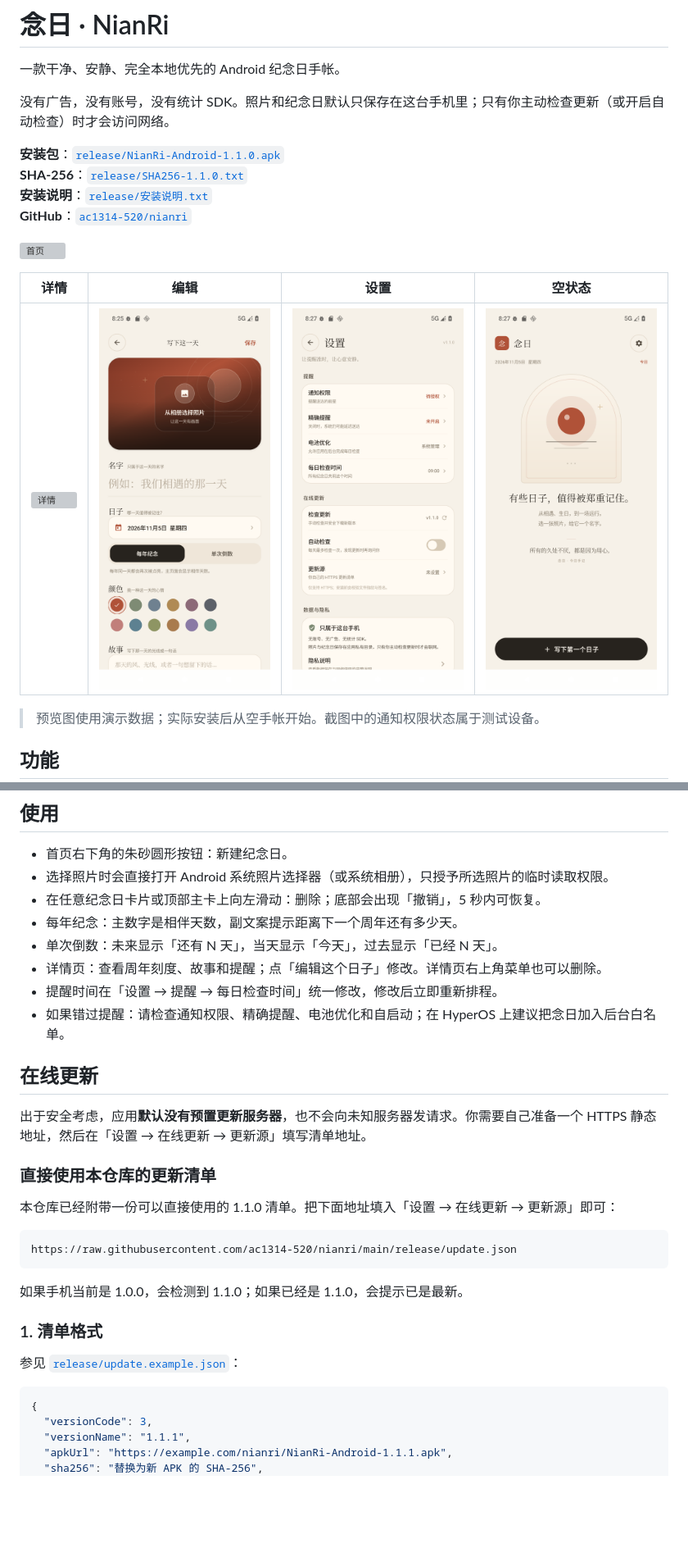
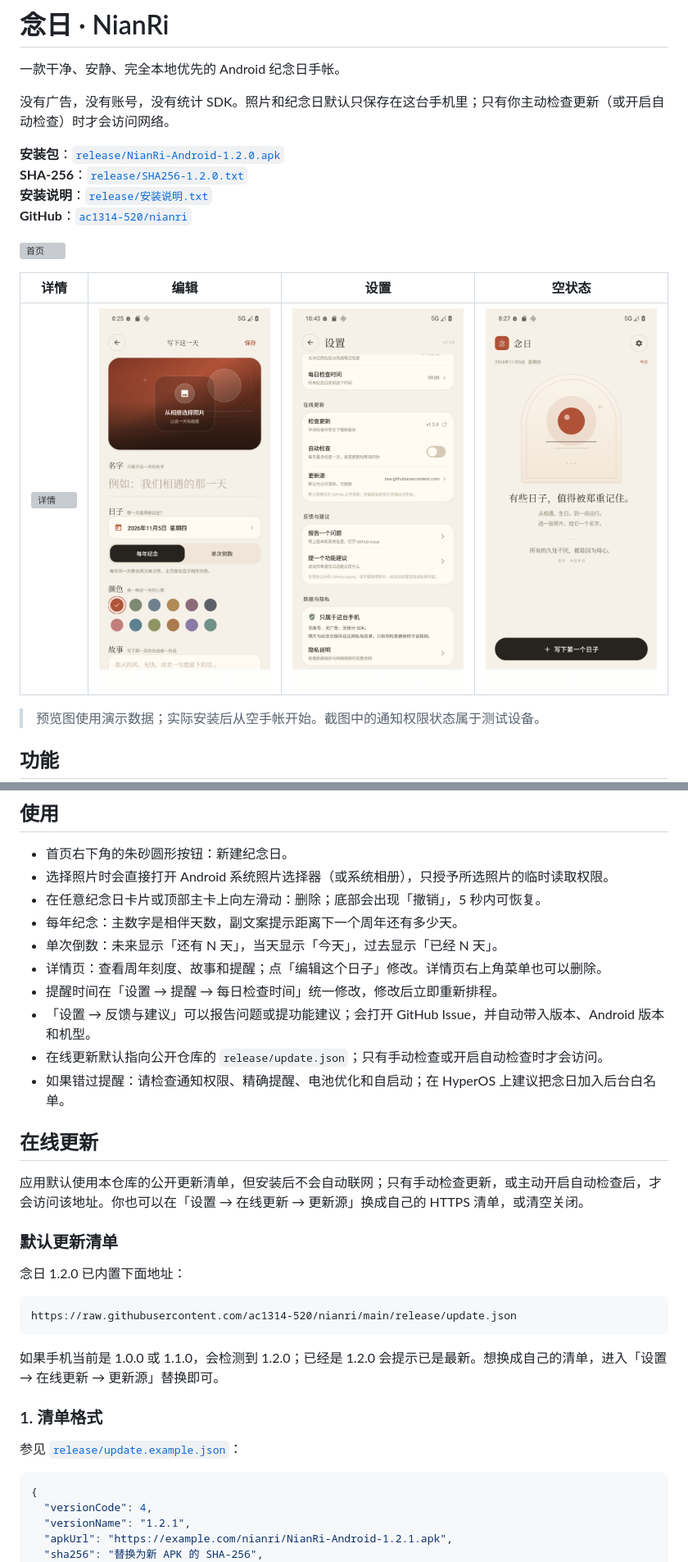
Before and after one commit to ac1314-520/nianri, a Markdown page: README.md, 2 parts joined by grey strips. Shown at 82% size. GitHub-like rendering; pictures changed too: docs/preview-settings.png; blank space fills up the shorter version; grey boxes are pictures that could not be loaded.

Commit message:
念日 1.2.0：反馈与建议、默认更新源
- 设置新增反馈与建议，预填版本和机型
- 默认更新源指向公开仓库 update.json
- 更新说明和截图同步

````diff
--- a/README.md
+++ b/README.md
@@ -4,8 +4,8 @@
 
 没有广告，没有账号，没有统计 SDK。照片和纪念日默认只保存在这台手机里；只有你主动检查更新（或开启自动检查）时才会访问网络。
 
-**安装包**：[`release/NianRi-Android-1.1.0.apk`](release/NianRi-Android-1.1.0.apk)
-**SHA-256**：[`release/SHA256-1.1.0.txt`](release/SHA256-1.1.0.txt)
+**安装包**：[`release/NianRi-Android-1.2.0.apk`](release/NianRi-Android-1.2.0.apk)
+**SHA-256**：[`release/SHA256-1.2.0.txt`](release/SHA256-1.2.0.txt)
 **安装说明**：[`release/安装说明.txt`](release/安装说明.txt)
 **GitHub**：[`ac1314-520/nianri`](https://github.com/ac1314-520/nianri)
 
@@ -64,21 +65,23 @@ APK 只使用以下权限：
 - 单次倒数：未来显示「还有 N 天」，当天显示「今天」，过去显示「已经 N 天」。
 - 详情页：查看周年刻度、故事和提醒；点「编辑这个日子」修改。详情页右上角菜单也可以删除。
 - 提醒时间在「设置 → 提醒 → 每日检查时间」统一修改，修改后立即重新排程。
+- 「设置 → 反馈与建议」可以报告问题或提功能建议；会打开 GitHub Issue，并自动带入版本、Android 版本和机型。
+- 在线更新默认指向公开仓库的 `release/update.json`；只有手动检查或开启自动检查时才会访问。
 - 如果错过提醒：请检查通知权限、精确提醒、电池优化和自启动；在 HyperOS 上建议把念日加入后台白名单。
 
 ## 在线更新
 
-出于安全考虑，应用**默认没有预置更新服务器**，也不会向未知服务器发请求。你需要自己准备一个 HTTPS 静态地址，然后在「设置 → 在线更新 → 更新源」填写清单地址。
+应用默认使用本仓库的公开更新清单，但安装后不会自动联网；只有手动检查更新，或主动开启自动检查后，才会访问该地址。你也可以在「设置 → 在线更新 → 更新源」换成自己的 HTTPS 清单，或清空关闭。
 
-### 直接使用本仓库的更新清单
+### 默认更新清单
 
-本仓库已经附带一份可以直接使用的 1.1.0 清单。把下面地址填入「设置 → 在线更新 → 更新源」即可：
+念日 1.2.0 已内置下面地址：
 
 ```text
 https://raw.githubusercontent.com/ac1314-520/nianri/main/release/update.json
 ```
 
-如果手机当前是 1.0.0，会检测到 1.1.0；如果已经是 1.1.0，会提示已是最新。
+如果手机当前是 1.0.0 或 1.1.0，会检测到 1.2.0；已经是 1.2.0 会提示已是最新。想换成自己的清单，进入「设置 → 在线更新 → 更新源」替换即可。
 
 ### 1. 清单格式
 
@@ -86,8 +89,8 @@ https://raw.githubusercontent.com/ac1314-520/nianri/main/release/update.json
 
 ```json
 {
-  "versionCode": 3,
-  "versionName": "1.1.1",
-  "apkUrl": "https://example.com/nianri/NianRi-Android-1.1.1.apk",
+  "versionCode": 4,
+  "versionName": "1.2.1",
+  "apkUrl": "https://example.com/nianri/NianRi-Android-1.2.1.apk",
   "sha256": "替换为新 APK 的 SHA-256",
   "notes": "• 修复了一些小问题\n• 优化了使用体验",
````
Also changed, not shown: other parts of README.md (+19 -8 lines), 9 other files.
